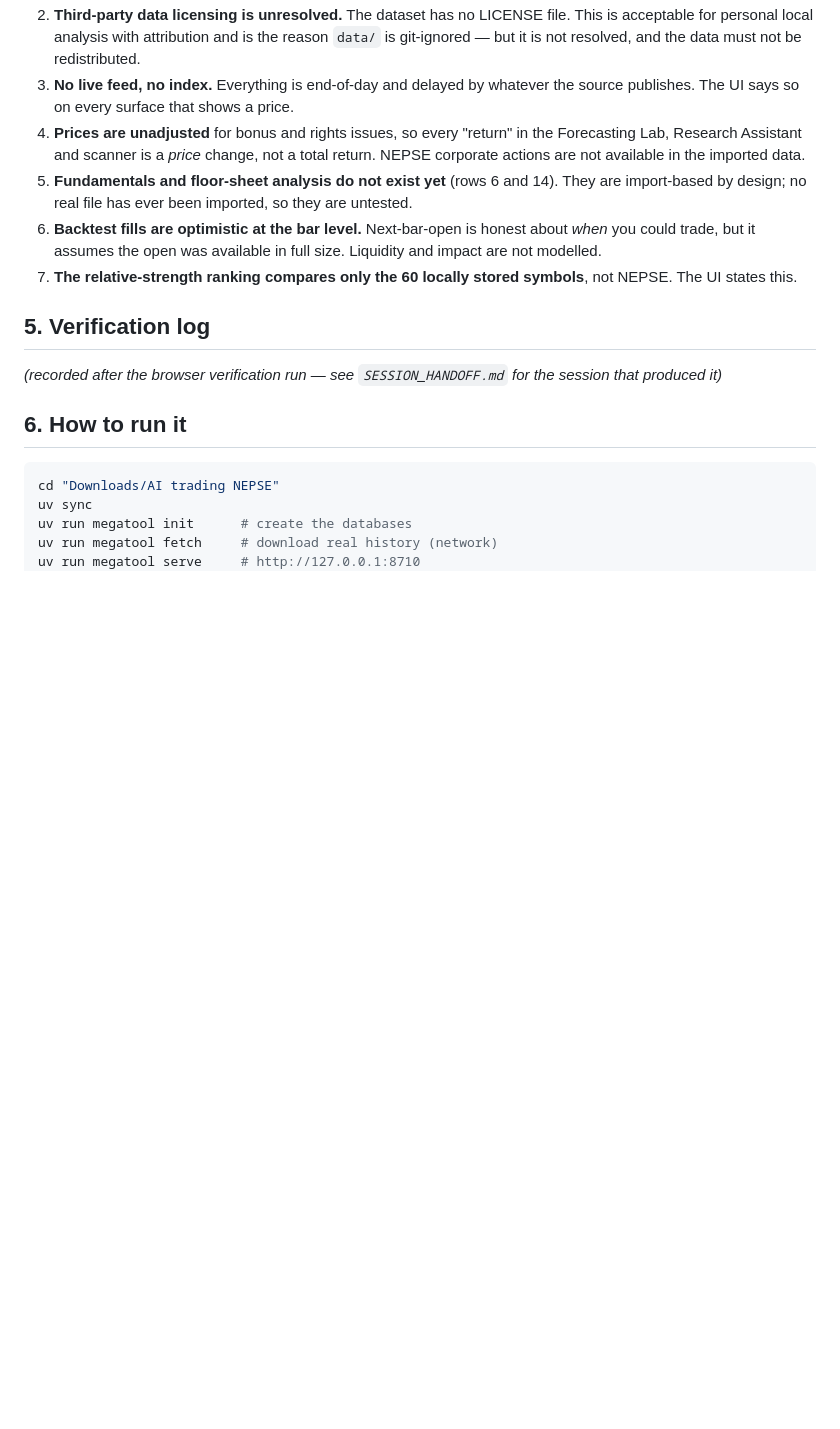
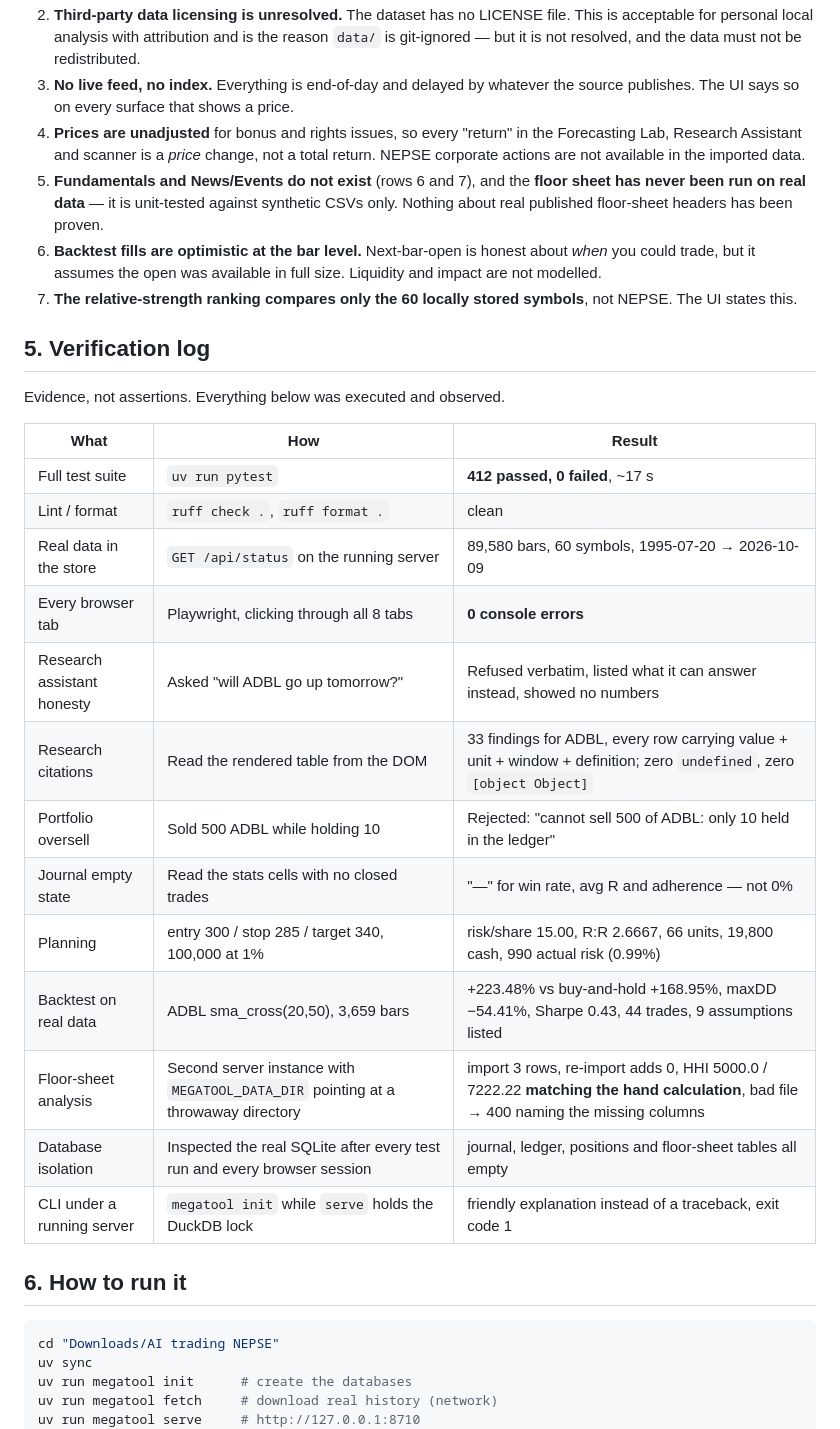
Before and after one commit to KARIK-x/PRAVAHA, a Markdown page: PROJECT_STATUS.md, the part around one of its changes. Rendered like a GitHub page; blank space fills up the shorter version.

```diff
--- a/PROJECT_STATUS.md
+++ b/PROJECT_STATUS.md
@@ -67,8 +75,9 @@ Test suite: **376 passed, 0 failed** (`uv run pytest`, 2026-10-12). `ruff check`
 4. **Prices are unadjusted** for bonus and rights issues, so every "return" in the
    Forecasting Lab, Research Assistant and scanner is a *price* change, not a total return.
    NEPSE corporate actions are not available in the imported data.
-5. **Fundamentals and floor-sheet analysis do not exist yet** (rows 6 and 14). They are
-   import-based by design; no real file has ever been imported, so they are untested.
+5. **Fundamentals and News/Events do not exist** (rows 6 and 7), and the **floor sheet
+   has never been run on real data** — it is unit-tested against synthetic CSVs only.
+   Nothing about real published floor-sheet headers has been proven.
 6. **Backtest fills are optimistic at the bar level.** Next-bar-open is honest about
    *when* you could trade, but it assumes the open was available in full size. Liquidity
    and impact are not modelled.
@@ -77,8 +86,23 @@ Test suite: **376 passed, 0 failed** (`uv run pytest`, 2026-10-12). `ruff check`
 
 ## 5. Verification log
 
-*(recorded after the browser verification run — see `SESSION_HANDOFF.md` for the session
-that produced it)*
+Evidence, not assertions. Everything below was executed and observed.
+
+| What | How | Result |
+| --- | --- | --- |
+| Full test suite | `uv run pytest` | **412 passed, 0 failed**, ~17 s |
+| Lint / format | `ruff check .`, `ruff format .` | clean |
+| Real data in the store | `GET /api/status` on the running server | 89,580 bars, 60 symbols, 1995-07-20 → 2026-10-09 |
+| Every browser tab | Playwright, clicking through all 8 tabs | **0 console errors** |
+| Research assistant honesty | Asked "will ADBL go up tomorrow?" | Refused verbatim, listed what it can answer instead, showed no numbers |
+| Research citations | Read the rendered table from the DOM | 33 findings for ADBL, every row carrying value + unit + window + definition; zero `undefined`, zero `[object Object]` |
+| Portfolio oversell | Sold 500 ADBL while holding 10 | Rejected: "cannot sell 500 of ADBL: only 10 held in the ledger" |
+| Journal empty state | Read the stats cells with no closed trades | "—" for win rate, avg R and adherence — not 0% |
+| Planning | entry 300 / stop 285 / target 340, 100,000 at 1% | risk/share 15.00, R:R 2.6667, 66 units, 19,800 cash, 990 actual risk (0.99%) |
+| Backtest on real data | ADBL sma_cross(20,50), 3,659 bars | +223.48% vs buy-and-hold +168.95%, maxDD −54.41%, Sharpe 0.43, 44 trades, 9 assumptions listed |
+| Floor-sheet analysis | Second server instance with `MEGATOOL_DATA_DIR` pointing at a throwaway directory | import 3 rows, re-import adds 0, HHI 5000.0 / 7222.22 **matching the hand calculation**, bad file → 400 naming the missing columns |
+| Database isolation | Inspected the real SQLite after every test run and every browser session | journal, ledger, positions and floor-sheet tables all empty |
+| CLI under a running server | `megatool init` while `serve` holds the DuckDB lock | friendly explanation instead of a traceback, exit code 1 |
 
 ## 6. How to run it
 
```
Also changed, not shown: other parts of PROJECT_STATUS.md (+12 -4 lines), SESSION_HANDOFF.md (+9 -4 lines).
